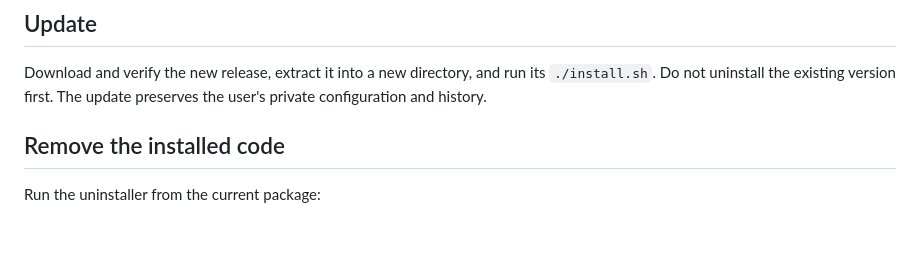
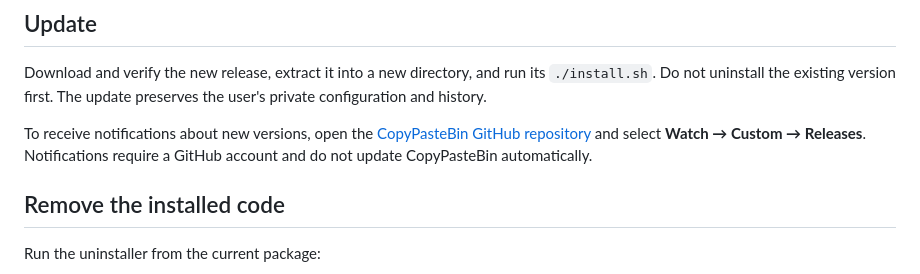
Before and after one commit to kozlowska-anna/CopyPasteBin, a Markdown page: docs/offline-installation.en.md, the part around the change. Rendered like a GitHub page; blank space fills up the shorter version.

```diff
--- a/docs/offline-installation.en.md
+++ b/docs/offline-installation.en.md
@@ -97,6 +97,11 @@ Download and verify the new release, extract it into a new directory, and run
 its `./install.sh`. Do not uninstall the existing version first. The update
 preserves the user's private configuration and history.
 
+To receive notifications about new versions, open the [CopyPasteBin GitHub
+repository](https://github.com/kozlowska-anna/CopyPasteBin) and select **Watch
+→ Custom → Releases**. Notifications require a GitHub account and do not
+update CopyPasteBin automatically.
+
 ## Remove the installed code
 
 Run the uninstaller from the current package:
```
Also changed, not shown: docs/offline-installation.md (+8 -0 lines).
